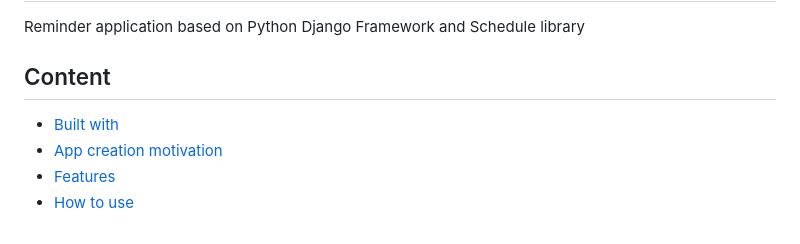
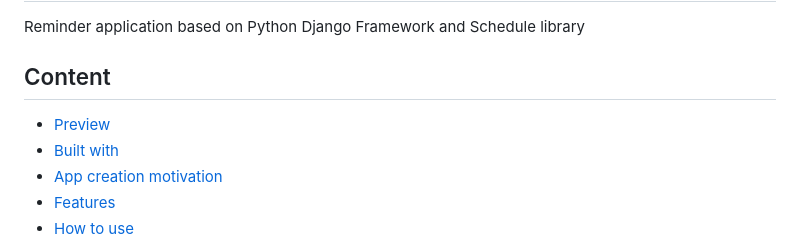
Before and after one commit to fomaaq/Reminder-App, a Markdown page: README.md, the part around the change. Rendered like a GitHub page.

Commit message:
finishing touchese pt3

```diff
--- a/README.md
+++ b/README.md
@@ -3,6 +3,7 @@ Reminder application based on Python Django Framework and Schedule library
 
 ## Content
 
+- [Preview](#preview)
 - [Built with](#built-with)
 - [App creation motivation](#app-creation-motivation)
 - [Features](#features)
```
